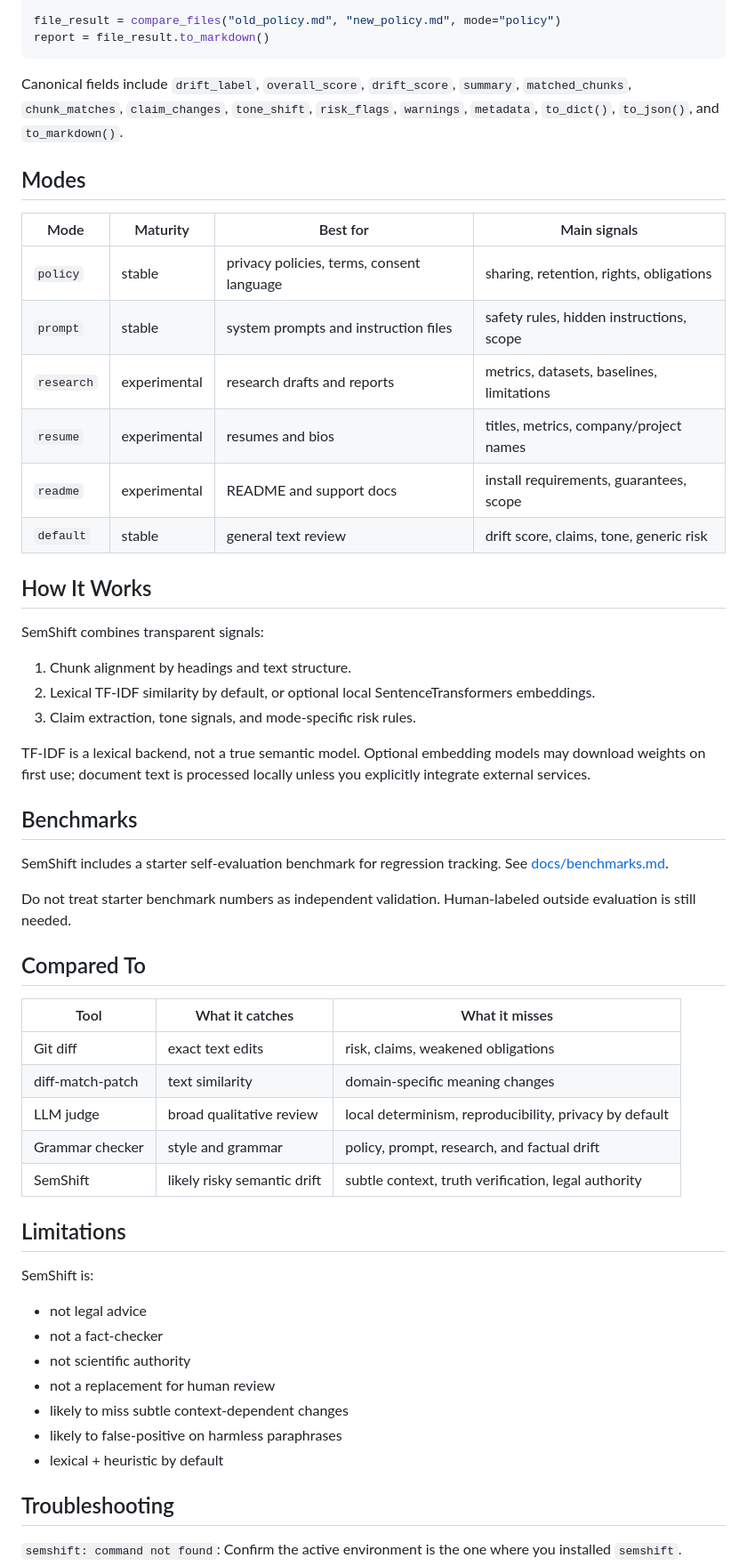
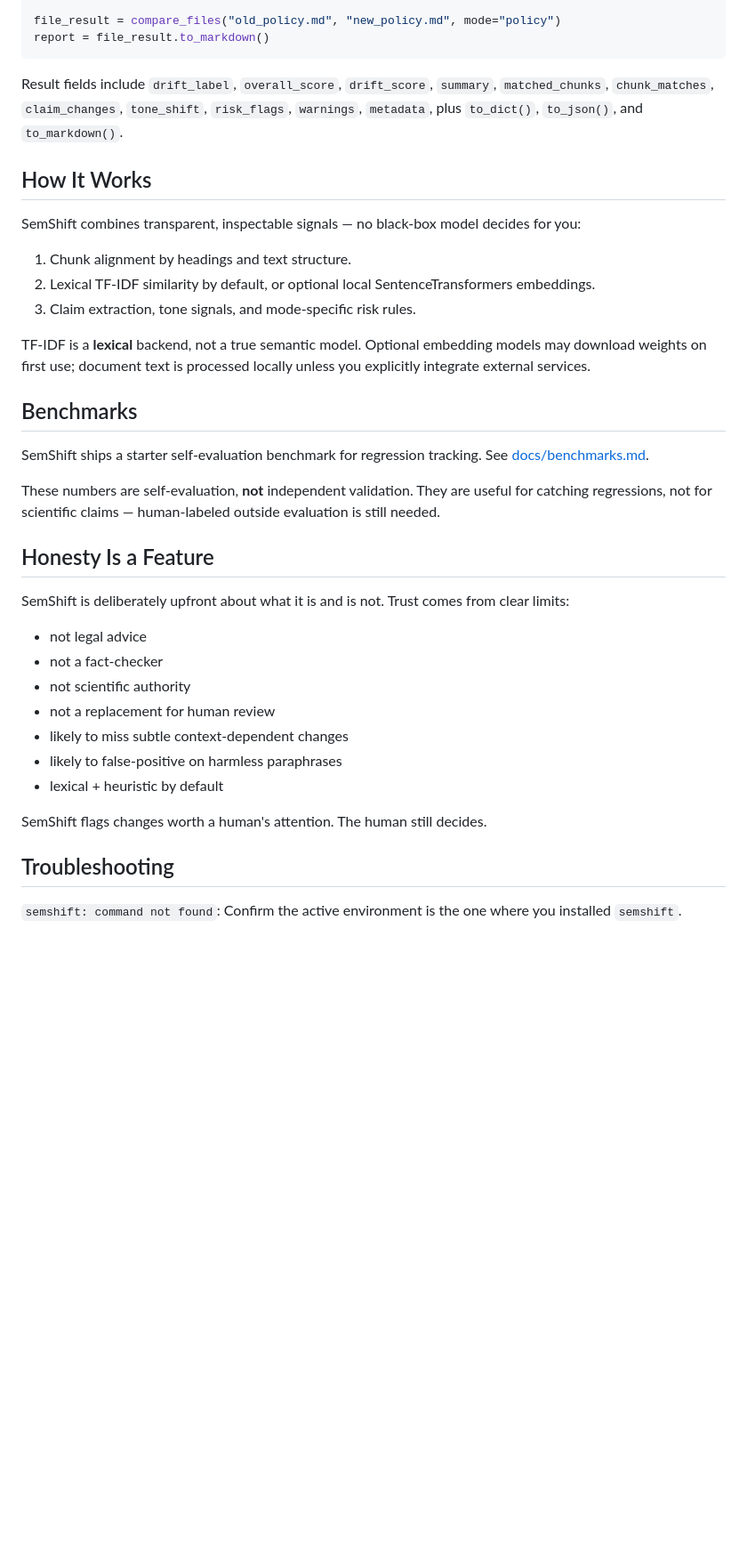
Before and after one commit to VeerajSai/SemShift, a Markdown page: README.md, the part around one of its changes. Shown at 89% size. Rendered like a GitHub page; blank space fills up the shorter version.

Commit message:
Overhaul README: hero demo, sharpened pitch, 30s quickstart, comparison moved up

````diff
--- a/README.md
+++ b/README.md
@@ -126,48 +180,27 @@ file_result = compare_files("old_policy.md", "new_policy.md", mode="policy")
 report = file_result.to_markdown()
 ```
 
-Canonical fields include `drift_label`, `overall_score`, `drift_score`, `summary`, `matched_chunks`, `chunk_matches`, `claim_changes`, `tone_shift`, `risk_flags`, `warnings`, `metadata`, `to_dict()`, `to_json()`, and `to_markdown()`.
-
-## Modes
-
-| Mode | Maturity | Best for | Main signals |
-| --- | --- | --- | --- |
-| `policy` | stable | privacy policies, terms, consent language | sharing, retention, rights, obligations |
-| `prompt` | stable | system prompts and instruction files | safety rules, hidden instructions, scope |
-| `research` | experimental | research drafts and reports | metrics, datasets, baselines, limitations |
-| `resume` | experimental | resumes and bios | titles, metrics, company/project names |
-| `readme` | experimental | README and support docs | install requirements, guarantees, scope |
-| `default` | stable | general text review | drift score, claims, tone, generic risk |
+Result fields include `drift_label`, `overall_score`, `drift_score`, `summary`, `matched_chunks`, `chunk_matches`, `claim_changes`, `tone_shift`, `risk_flags`, `warnings`, `metadata`, plus `to_dict()`, `to_json()`, and `to_markdown()`.
 
 ## How It Works
 
-SemShift combines transparent signals:
+SemShift combines transparent, inspectable signals — no black-box model decides for you:
 
 1. Chunk alignment by headings and text structure.
 2. Lexical TF-IDF similarity by default, or optional local SentenceTransformers embeddings.
 3. Claim extraction, tone signals, and mode-specific risk rules.
 
-TF-IDF is a lexical backend, not a true semantic model. Optional embedding models may download weights on first use; document text is processed locally unless you explicitly integrate external services.
+TF-IDF is a **lexical** backend, not a true semantic model. Optional embedding models may download weights on first use; document text is processed locally unless you explicitly integrate external services.
 
 ## Benchmarks
 
-SemShift includes a starter self-evaluation benchmark for regression tracking. See [docs/benchmarks.md](docs/benchmarks.md).
+SemShift ships a starter self-evaluation benchmark for regression tracking. See [docs/benchmarks.md](docs/benchmarks.md).
 
-Do not treat starter benchmark numbers as independent validation. Human-labeled outside evaluation is still needed.
+These numbers are self-evaluation, **not** independent validation. They are useful for catching regressions, not for scientific claims — human-labeled outside evaluation is still needed.
 
-## Compared To
+## Honesty Is a Feature
 
-| Tool | What it catches | What it misses |
-| --- | --- | --- |
-| Git diff | exact text edits | risk, claims, weakened obligations |
-| diff-match-patch | text similarity | domain-specific meaning changes |
-| LLM judge | broad qualitative review | local determinism, reproducibility, privacy by default |
-| Grammar checker | style and grammar | policy, prompt, research, and factual drift |
-| SemShift | likely risky semantic drift | subtle context, truth verification, legal authority |
-
-## Limitations
-
-SemShift is:
+SemShift is deliberately upfront about what it is and is not. Trust comes from clear limits:
 
 - not legal advice
 - not a fact-checker
@@ -176,6 +209,8 @@ SemShift is:
 - likely to miss subtle context-dependent changes
 - likely to false-positive on harmless paraphrases
 - lexical + heuristic by default
+
+SemShift flags changes worth a human's attention. The human still decides.
 
 ## Troubleshooting
 
````
Also changed, not shown: other parts of README.md (+76 -22 lines).
